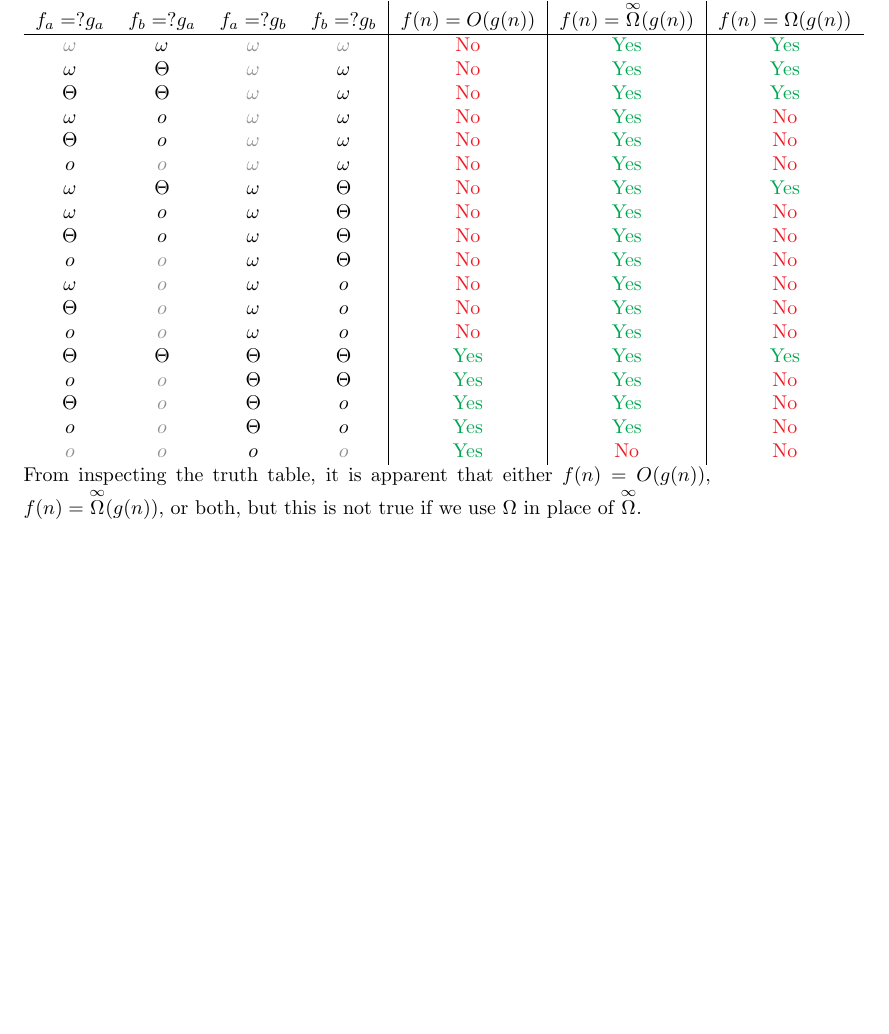
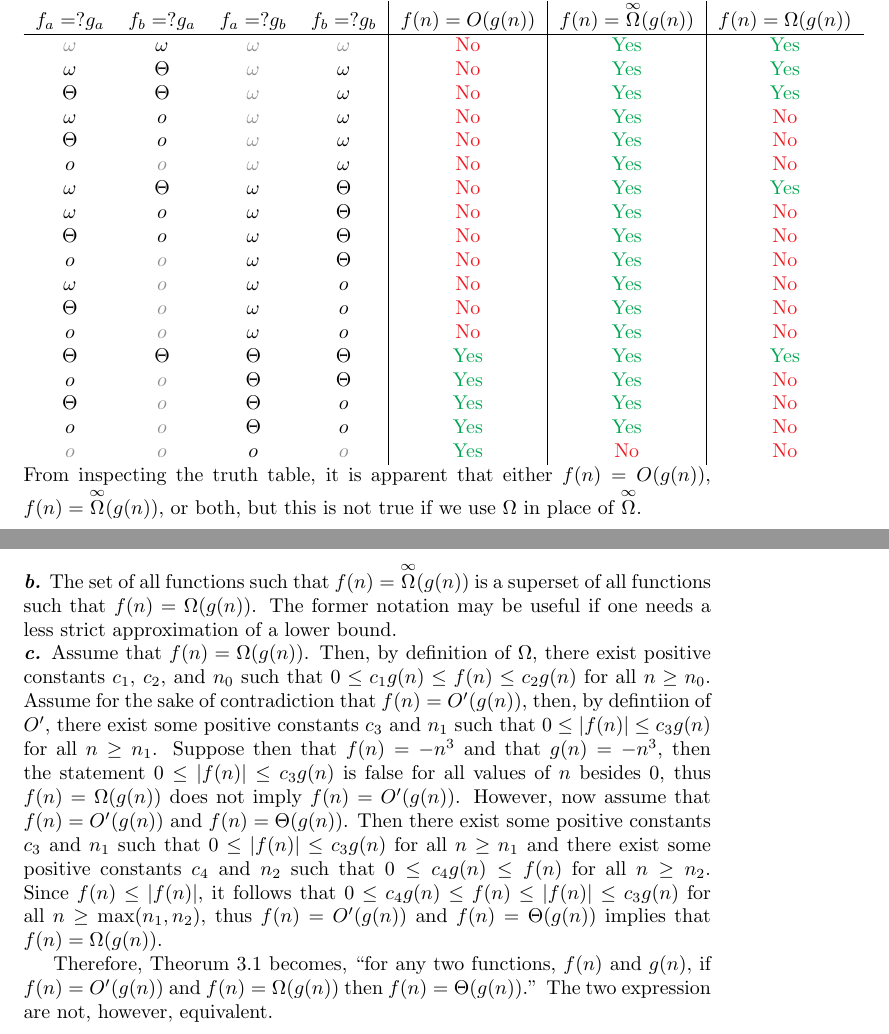
Before and after one commit to clinew/introduction_to_algorithms, a LaTeX document (frostsnow/p3-5.tex): part of the page before the commit and two parts of pages 1 and 2 of 2 after it, the two joined at a grey line, cut so that both start at the same text, the shorter picture padded with empty space. Compiled offline with pdfLaTeX.

Commit message:
Add frostsnow's p3-5 parts b and c.

```diff
--- a/frostsnow/p3-5.tex
+++ b/frostsnow/p3-5.tex
@@ -51,4 +51,10 @@ So, construct a truth table of all possible relations between the aforementioned
 	{\color{Gray}$o$} & {\color{Gray}$o$} & $o$ & {\color{Gray}$o$} & {\color{Green}Yes} & {\color{Red}No} & {\color{Red}No} \\
 \end{tabular}
 From inspecting the truth table, it is apparent that either $f(n) = O(g(n))$, $f(n) = \overset{\small\infty}{\Omega}(g(n))$, or both, but this is not true if we use $\Omega$ in place of $\overset{\small\infty}{\Omega}$.
+
+\noindent\textbf{\textit{b.}} The set of all functions such that $f(n) = \overset{\small\infty}{\Omega}(g(n))$ is a superset of all functions such that $f(n) = \Omega(g(n))$. The former notation may be useful if one needs a less strict approximation of a lower bound.
+
+\noindent\textbf{\textit{c.}} Assume that $f(n) = \Omega(g(n))$. Then, by definition of $\Omega$, there exist positive constants $c_1$, $c_2$, and $n_0$ such that $0 \leq c_1 g(n) \leq f(n) \leq c_2 g(n)$ for all $n \geq n_0$. Assume for the sake of contradiction that $f(n) = O'(g(n))$, then, by defintiion of $O'$, there exist some positive constants $c_3$ and $n_1$ such that $0 \leq | f(n) | \leq c_3 g(n)$ for all $n \geq n_1$. Suppose then that $f(n) = -n^3$ and that $g(n) = -n^3$, then the statement $0 \leq | f(n) | \leq c_3 g(n)$ is false for all values of $n$ besides $0$, thus $f(n) = \Omega(g(n))$ does not imply $f(n) = O'(g(n))$. However, now assume that $f(n) = O'(g(n))$ and $f(n) = \Theta(g(n))$. Then there exist some positive constants $c_3$ and $n_1$ such that $0 \leq | f(n) | \leq c_3 g(n)$ for all $n \geq n_1$ and there exist some positive constants $c_4$ and $n_2$ such that $0 \leq c_4 g(n) \leq f(n)$ for all $n \geq n_2$. Since $f(n) \leq | f(n) |$, it follows that $0 \leq c_4 g(n) \leq f(n) \leq | f(n) | \leq c_3 g(n)$ for all $n \geq \max(n_1, n_2)$, thus $f(n) = O'(g(n))$ and $f(n) = \Theta(g(n))$ implies that $f(n) = \Omega(g(n))$.
+
+Therefore, Theorum 3.1 becomes, ``for any two functions, $f(n)$ and $g(n)$, if $f(n) = O'(g(n))$ and $f(n) = \Omega(g(n))$ then $f(n) = \Theta(g(n))$.'' The two expression are not, however, equivalent.
 \end{document}
```
